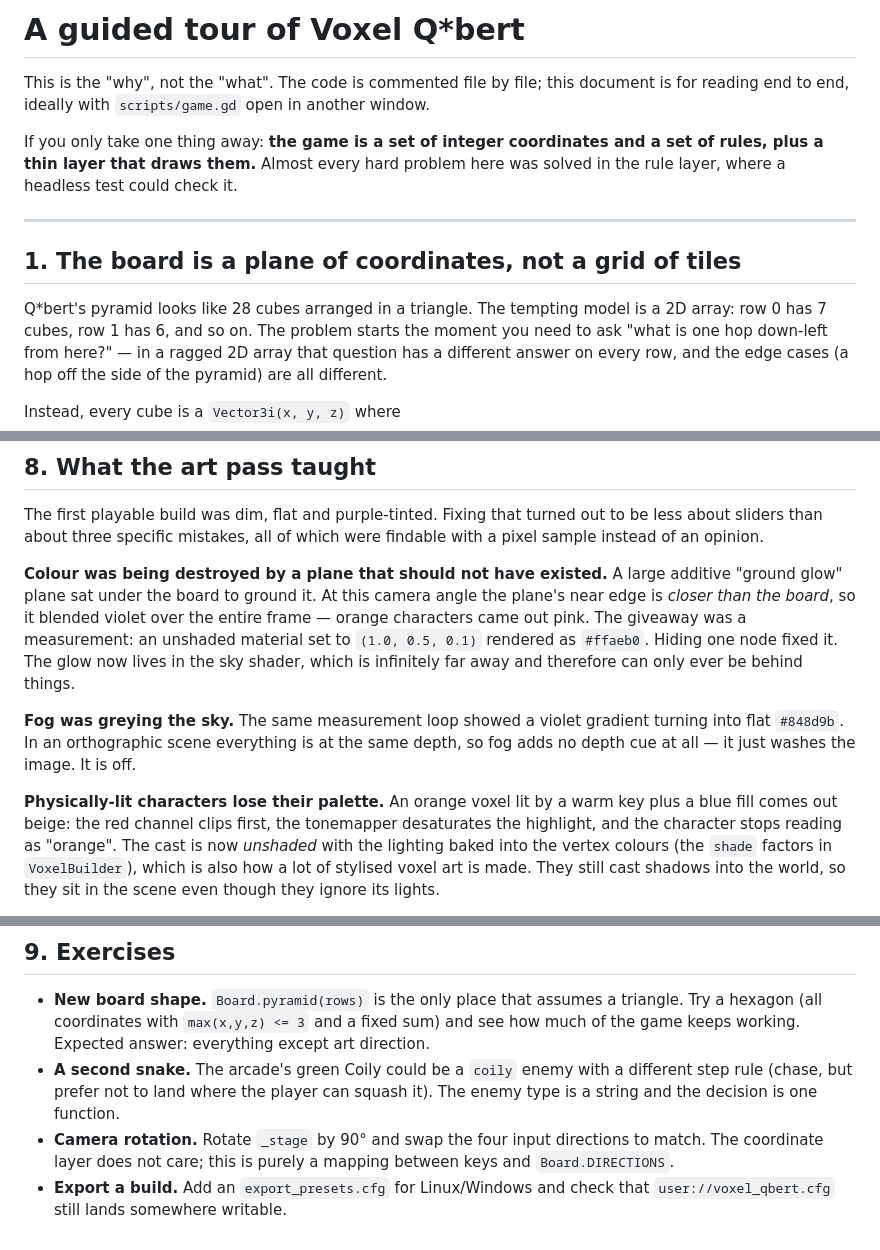
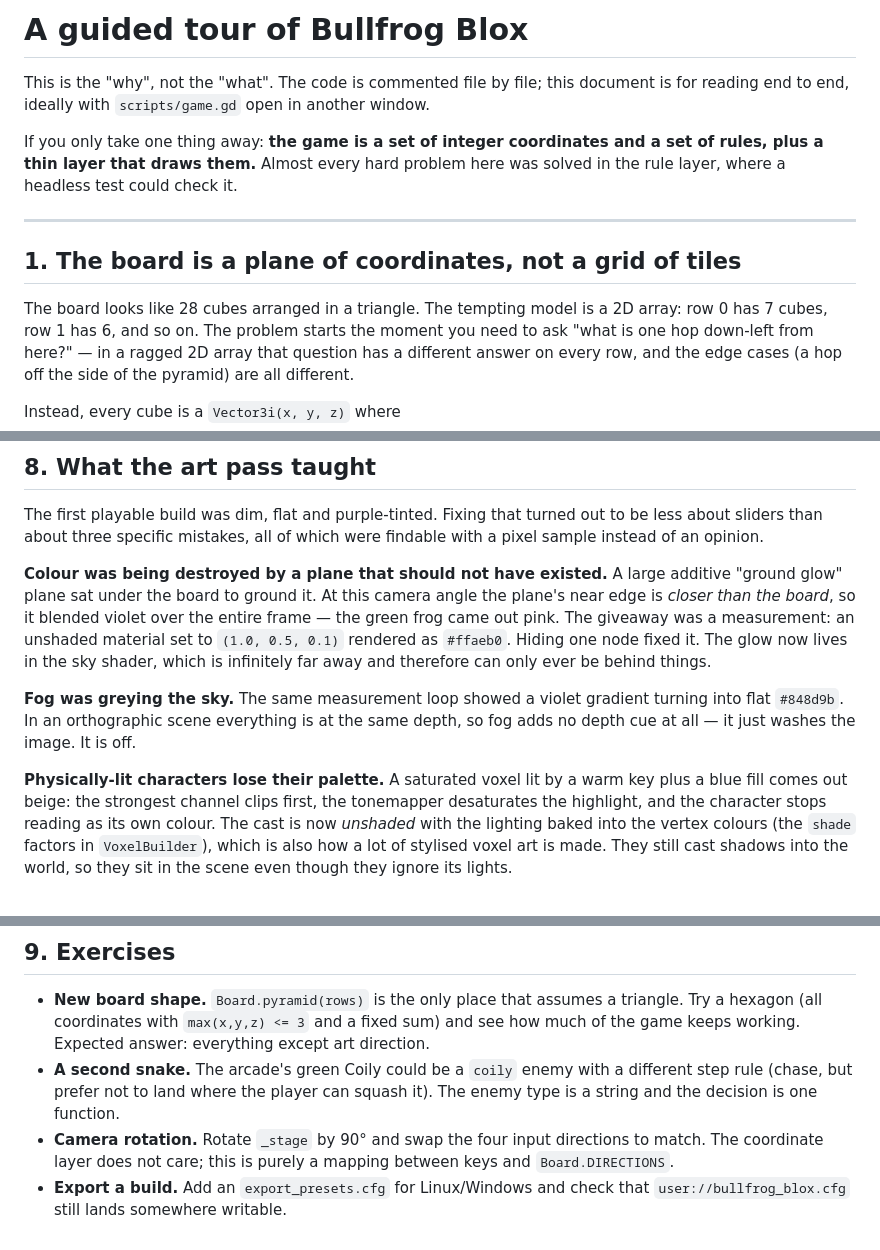
Before and after one commit to mg4466/bullfrog-blox, a Markdown page: docs/LEARNING.md, 3 parts joined by grey strips. Drawn GitHub-style.

```diff
--- a/docs/LEARNING.md
+++ b/docs/LEARNING.md
@@ -1,4 +1,4 @@
-# A guided tour of Voxel Q*bert
+# A guided tour of Bullfrog Blox
 
 This is the "why", not the "what". The code is commented file by file; this
 document is for reading end to end, ideally with `scripts/game.gd` open in
@@ -12,7 +12,7 @@ here was solved in the rule layer, where a headless test could check it.
 
 ## 1. The board is a plane of coordinates, not a grid of tiles
 
-Q*bert's pyramid looks like 28 cubes arranged in a triangle. The tempting model
+The board looks like 28 cubes arranged in a triangle. The tempting model
 is a 2D array: row 0 has 7 cubes, row 1 has 6, and so on. The problem starts the
 moment you need to ask "what is one hop down-left from here?" — in a ragged 2D
 array that question has a different answer on every row, and the edge cases
@@ -262,7 +262,7 @@ findable with a pixel sample instead of an opinion.
 **Colour was being destroyed by a plane that should not have existed.** A large
 additive "ground glow" plane sat under the board to ground it. At this camera
 angle the plane's near edge is *closer than the board*, so it blended violet
-over the entire frame — orange characters came out pink. The giveaway was a
+over the entire frame — the green frog came out pink. The giveaway was a
 measurement: an unshaded material set to `(1.0, 0.5, 0.1)` rendered as
 `#ffaeb0`. Hiding one node fixed it. The glow now lives in the sky shader, which
 is infinitely far away and therefore can only ever be behind things.
@@ -271,9 +271,10 @@ is infinitely far away and therefore can only ever be behind things.
 turning into flat `#848d9b`. In an orthographic scene everything is at the same
 depth, so fog adds no depth cue at all — it just washes the image. It is off.
 
-**Physically-lit characters lose their palette.** An orange voxel lit by a warm
-key plus a blue fill comes out beige: the red channel clips first, the tonemapper
-desaturates the highlight, and the character stops reading as "orange". The cast
+**Physically-lit characters lose their palette.** A saturated voxel lit by a
+warm key plus a blue fill comes out beige: the strongest channel clips first, the
+tonemapper desaturates the highlight, and the character stops reading as its own
+colour. The cast
 is now *unshaded* with the lighting baked into the vertex colours (the
 `shade` factors in `VoxelBuilder`), which is also how a lot of stylised voxel art
 is made. They still cast shadows into the world, so they sit in the scene even
@@ -298,4 +299,4 @@ visible grain, no new shape information — so it is off on purpose.
   to match. The coordinate layer does not care; this is purely a mapping between
   keys and `Board.DIRECTIONS`.
 * **Export a build.** Add an `export_presets.cfg` for Linux/Windows and check
-  that `user://voxel_qbert.cfg` still lands somewhere writable.
+  that `user://bullfrog_blox.cfg` still lands somewhere writable.
```
Also changed, not shown: README.md (+13 -7 lines), docs/board.png, docs/cast.png (added), docs/title.png, 9 other files.
